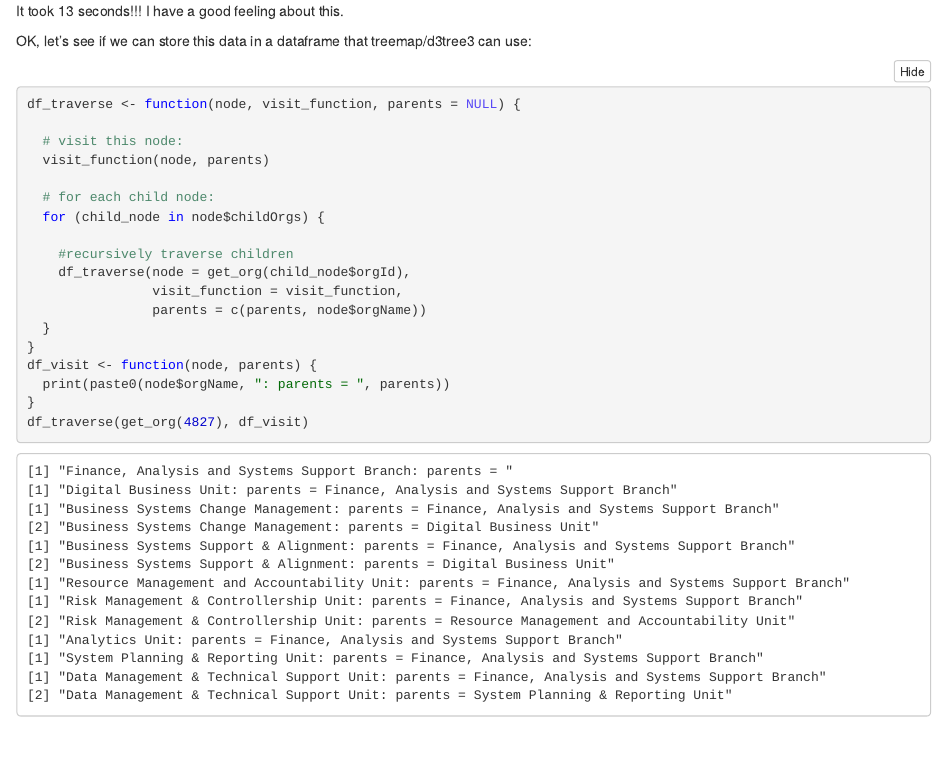
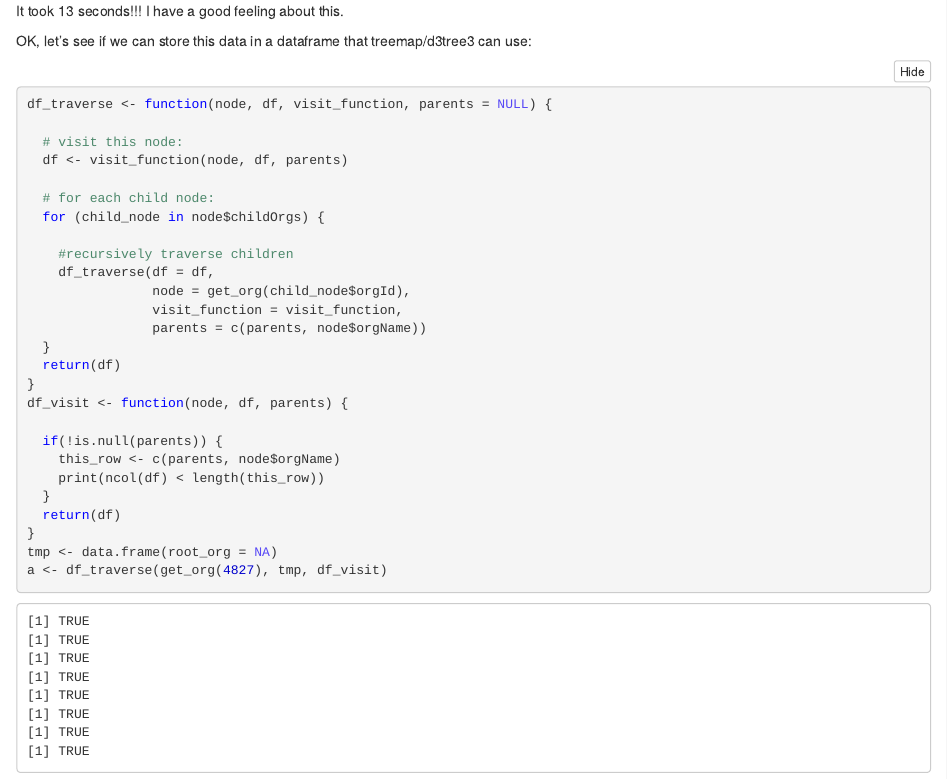
Before and after one commit to jillDilts/who_ops, an R Markdown document (lab/viz_lab_notes.Rmd): the page in a window 1100 px wide, from 4990 px down before the commit and from 3010 px down after it, so that both start at the same text. The pictures show the output file lab/viz_lab_notes.nb.html that the author committed with the source, opened offline.

Commit message:
i forget

````diff
--- a/lab/viz_lab_notes.Rmd
+++ b/lab/viz_lab_notes.Rmd
@@ -159,20 +159,24 @@ OK, let's see if we can store this data in a dataframe that treemap/d3tree3 can
 
 ```{r traverse and store in dataframe}
 
-df_traverse <- function(node, visit_function, parents = NULL) {
+df_traverse <- function(node, df, visit_function, parents = NULL) {
 
   # visit this node:
-  visit_function(node, parents)
+  df <- visit_function(node, df, parents)
 
   # for each child node:
   for (child_node in node$childOrgs) {
 
     #recursively traverse children
-    df_traverse(node = get_org(child_node$orgId),
+    df_traverse(df = df,
+                node = get_org(child_node$orgId),
                 visit_function = visit_function,
                 parents = c(parents, node$orgName))
   }
+  return(df)
 }
 
-df_visit <- function(node, parents) {
-  print(paste0(node$orgName, ": parents = ", parents))
+df_visit <- function(node, df, parents) {
+
+  if(!is.null(parents)) {
+    this_row <- c(parents, node$orgName)
@@ -179,4 +188,6 @@ df_visit <- function(node, parents) {
+  return(df)
 }
 
-df_traverse(get_org(4827), df_visit)
+tmp <- data.frame(root_org = NA)
+a <- df_traverse(get_org(4827), tmp, df_visit)
 ```
````
Also changed, not shown: lab/viz_lab_notes.nb.html, lab/viz_lab_notes.Rmd (5 more changed lines).
